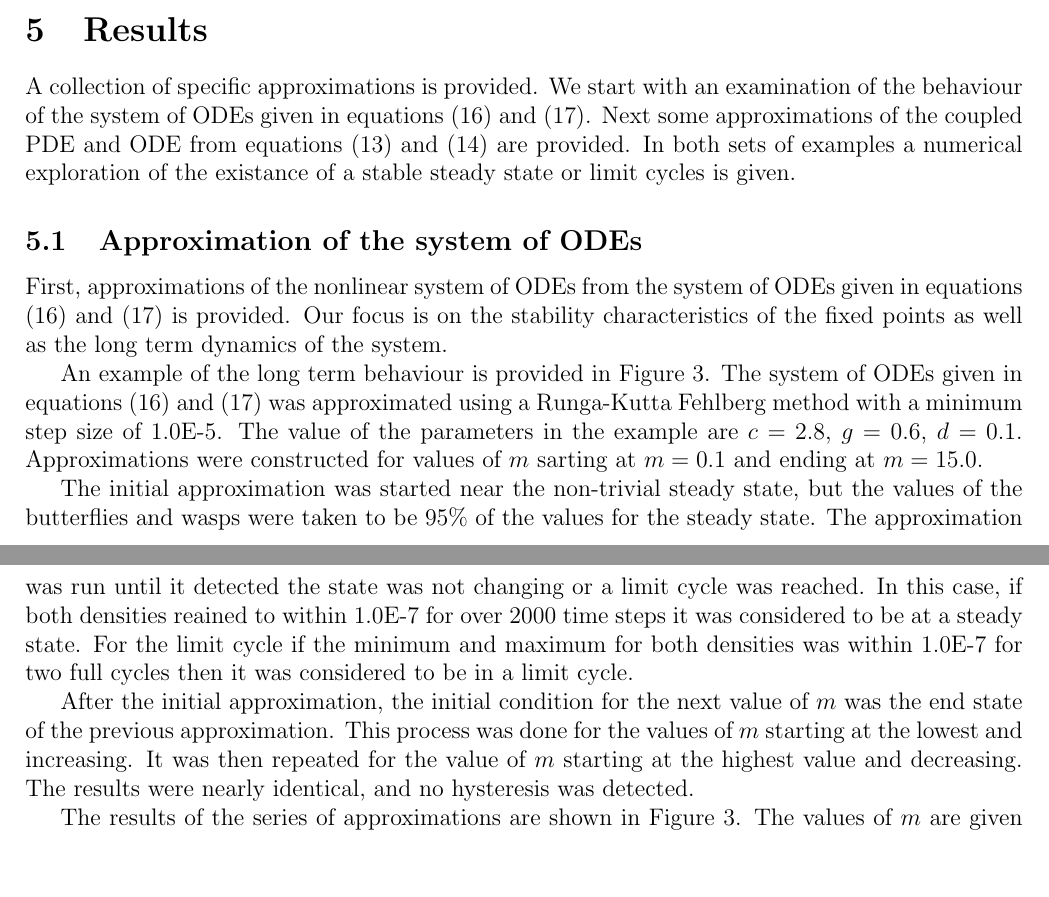
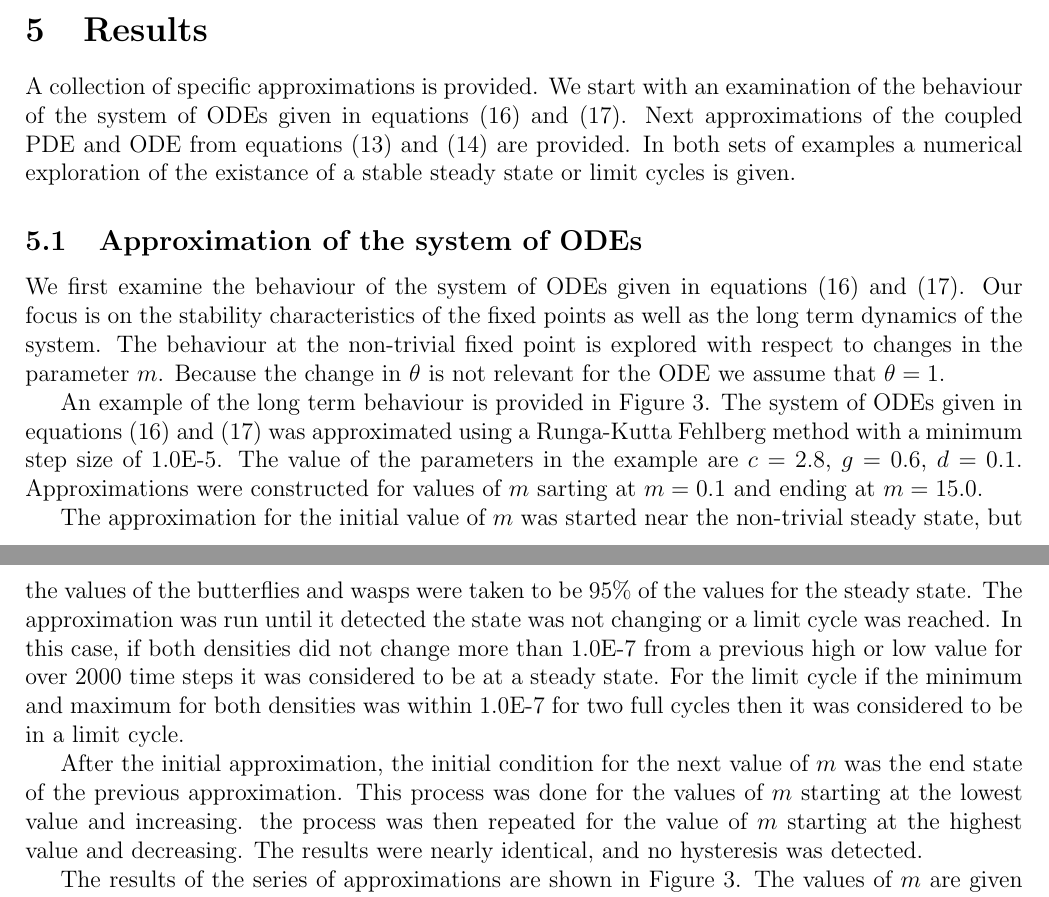
Before and after one commit to KellyBlack/BehaviouralPhenotype, a LaTeX document (doc/behaviouralPhenotype/behaviouralPhenotype.tex): two parts of pages 10 and 11 of 16, joined at a grey line, cut so that both start at the same text, the shorter picture padded with empty space. Compiled offline with pdfLaTeX.

Commit message:
Changes in the wording for the discussion of the numerical approximation to the ODEs

```diff
--- a/doc/behaviouralPhenotype/behaviouralPhenotype.tex
+++ b/doc/behaviouralPhenotype/behaviouralPhenotype.tex
@@ -604,19 +604,21 @@ method.
 
 A collection of specific approximations is provided. We start with an
 examination of the behaviour of the system of ODEs given in equations
-(\ref{eq:scaledODE1}) and (\ref{eq:scaledODE2}). Next some
-approximations of the coupled PDE and ODE from equations
-(\ref{eq:scaledodePDE1}) and (\ref{eq:scaledodePDE2}) are provided. In
-both sets of examples a numerical exploration of the existance of a
-stable steady state or limit cycles is given.
+(\ref{eq:scaledODE1}) and (\ref{eq:scaledODE2}). Next approximations
+of the coupled PDE and ODE from equations (\ref{eq:scaledodePDE1}) and
+(\ref{eq:scaledodePDE2}) are provided. In both sets of examples a
+numerical exploration of the existance of a stable steady state or
+limit cycles is given.
 
 \subsection{Approximation of the system of ODEs}
 
-First, approximations of the nonlinear system of ODEs from the system
-of ODEs given in equations (\ref{eq:scaledODE1}) and
-(\ref{eq:scaledODE2}) is provided. Our focus is on the stability
-characteristics of the fixed points as well as the long term dynamics
-of the system.
+We first examine the behaviour of the system of ODEs given in
+equations (\ref{eq:scaledODE1}) and (\ref{eq:scaledODE2}). Our focus
+is on the stability characteristics of the fixed points as well as the
+long term dynamics of the system. The behaviour at the non-trivial
+fixed point is explored with respect to changes in the parameter
+$m$. Because the change in $\theta$ is not relevant for the ODE we
+assume that $\theta=1$.
 
 An example of the long term behaviour is provided in Figure
 \ref{fig:odeButterflyBifurcation}. The system of ODEs given in
@@ -626,22 +628,23 @@ size of 1.0E-5.  The value of the parameters in the example are
 $c=2.8$, $g=0.6$, $d=0.1$. Approximations were constructed for values
 of $m$ sarting at $m=0.1$ and ending at $m=15.0$.
 
-The initial approximation was started near the non-trivial steady
-state, but the values of the butterflies and wasps were taken to be
-95\% of the values for the steady state. The approximation was run
-until it detected the state was not changing or a limit cycle was
-reached. In this case, if both densities reained to within 1.0E-7 for
-over 2000 time steps it was considered to be at a steady state. For
-the limit cycle if the minimum and maximum for both densities was
-within 1.0E-7 for two full cycles then it was considered to be in a
-limit cycle.
+The approximation for the initial value of $m$ was started near the
+non-trivial steady state, but the values of the butterflies and wasps
+were taken to be 95\% of the values for the steady state. The
+approximation was run until it detected the state was not changing or
+a limit cycle was reached. In this case, if both densities did not
+change more than 1.0E-7 from a previous high or low value for over
+2000 time steps it was considered to be at a steady state. For the
+limit cycle if the minimum and maximum for both densities was within
+1.0E-7 for two full cycles then it was considered to be in a limit
+cycle.
 
 After the initial approximation, the initial condition for the next
 value of $m$ was the end state of the previous approximation. This
-process was done for the values of $m$ starting at the lowest and
-increasing. It was then repeated for the value of $m$ starting at the
-highest value and decreasing. The results were nearly identical, and
-no hysteresis was detected.
+process was done for the values of $m$ starting at the lowest value
+and increasing. the process was then repeated for the value of $m$
+starting at the highest value and decreasing. The results were nearly
+identical, and no hysteresis was detected.
 
 The results of the series of approximations are shown in Figure
 \ref{fig:odeButterflyBifurcation}. The values of $m$ are given along
```
Also changed, not shown: doc/behaviouralPhenotype/behaviouralPhenotype.tex (1 more changed lines).
